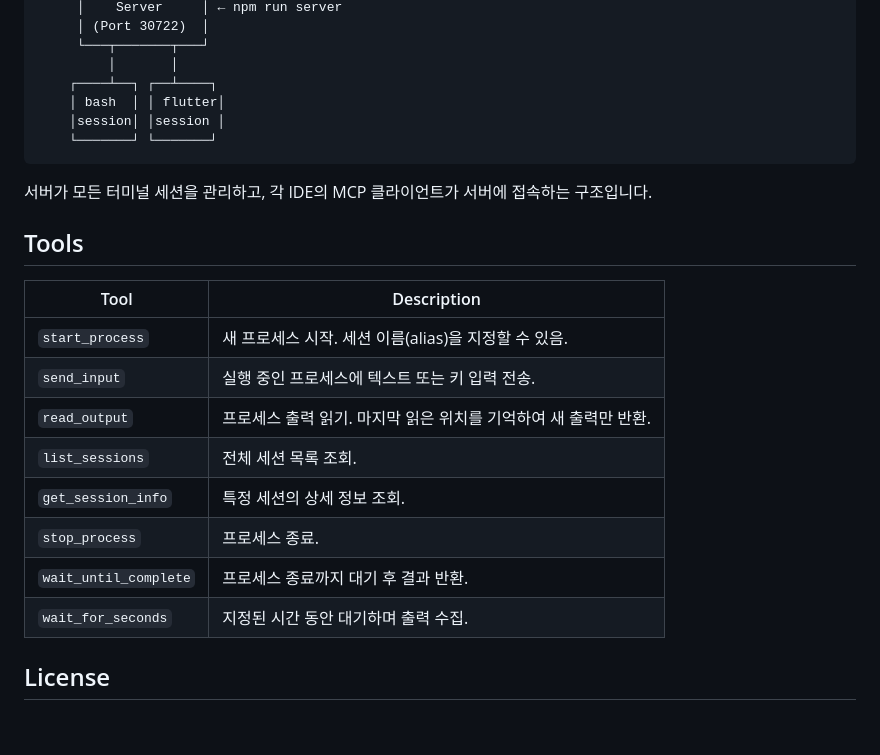
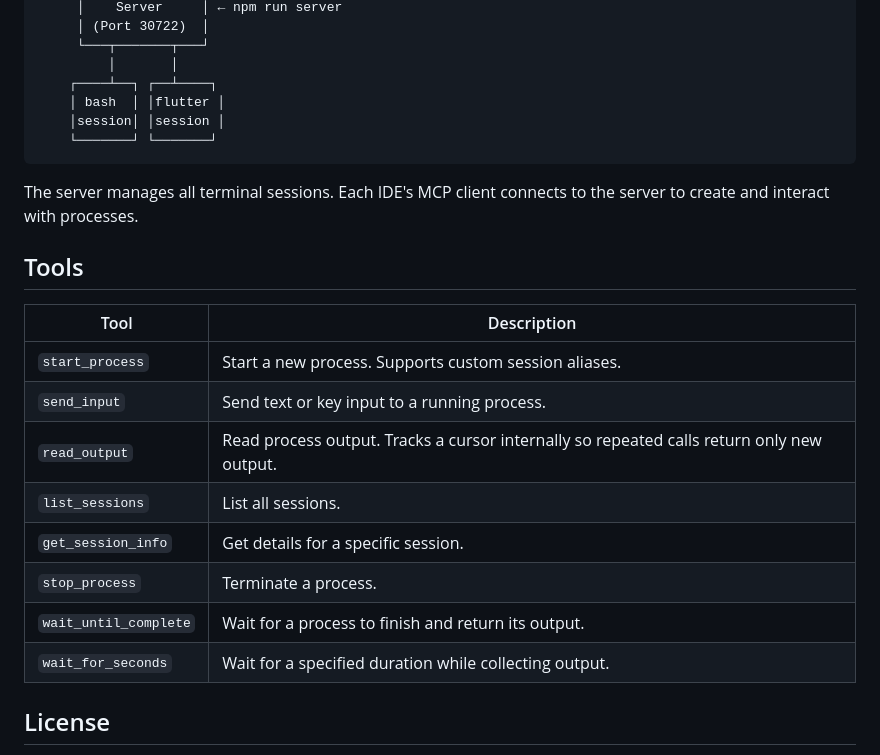
Before and after one commit to YoongiKim/terminal-mcp, a Markdown page: README.md, the part around one of its changes. Rendered like a GitHub page; blank space fills up the shorter version.

````diff
--- a/README.md
+++ b/README.md
@@ -74,25 +74,25 @@ AI 코딩 도구에서 MCP 클라이언트를 등록합니다. 클라이언트
      └───┬───────┬───┘
          │       │
     ┌────┴──┐ ┌──┴────┐
-    │ bash  │ │ flutter│
+    │ bash  │ │flutter │
     │session│ │session │
     └───────┘ └───────┘
 ```
 
-서버가 모든 터미널 세션을 관리하고, 각 IDE의 MCP 클라이언트가 서버에 접속하는 구조입니다.
+The server manages all terminal sessions. Each IDE's MCP client connects to the server to create and interact with processes.
 
 ## Tools
 
 | Tool | Description |
 |------|-------------|
-| `start_process` | 새 프로세스 시작. 세션 이름(alias)을 지정할 수 있음. |
-| `send_input` | 실행 중인 프로세스에 텍스트 또는 키 입력 전송. |
-| `read_output` | 프로세스 출력 읽기. 마지막 읽은 위치를 기억하여 새 출력만 반환. |
-| `list_sessions` | 전체 세션 목록 조회. |
-| `get_session_info` | 특정 세션의 상세 정보 조회. |
-| `stop_process` | 프로세스 종료. |
-| `wait_until_complete` | 프로세스 종료까지 대기 후 결과 반환. |
-| `wait_for_seconds` | 지정된 시간 동안 대기하며 출력 수집. |
+| `start_process` | Start a new process. Supports custom session aliases. |
+| `send_input` | Send text or key input to a running process. |
+| `read_output` | Read process output. Tracks a cursor internally so repeated calls return only new output. |
+| `list_sessions` | List all sessions. |
+| `get_session_info` | Get details for a specific session. |
+| `stop_process` | Terminate a process. |
+| `wait_until_complete` | Wait for a process to finish and return its output. |
+| `wait_for_seconds` | Wait for a specified duration while collecting output. |
 
 ## License
 
````
Also changed, not shown: other parts of README.md (+18 -18 lines).
